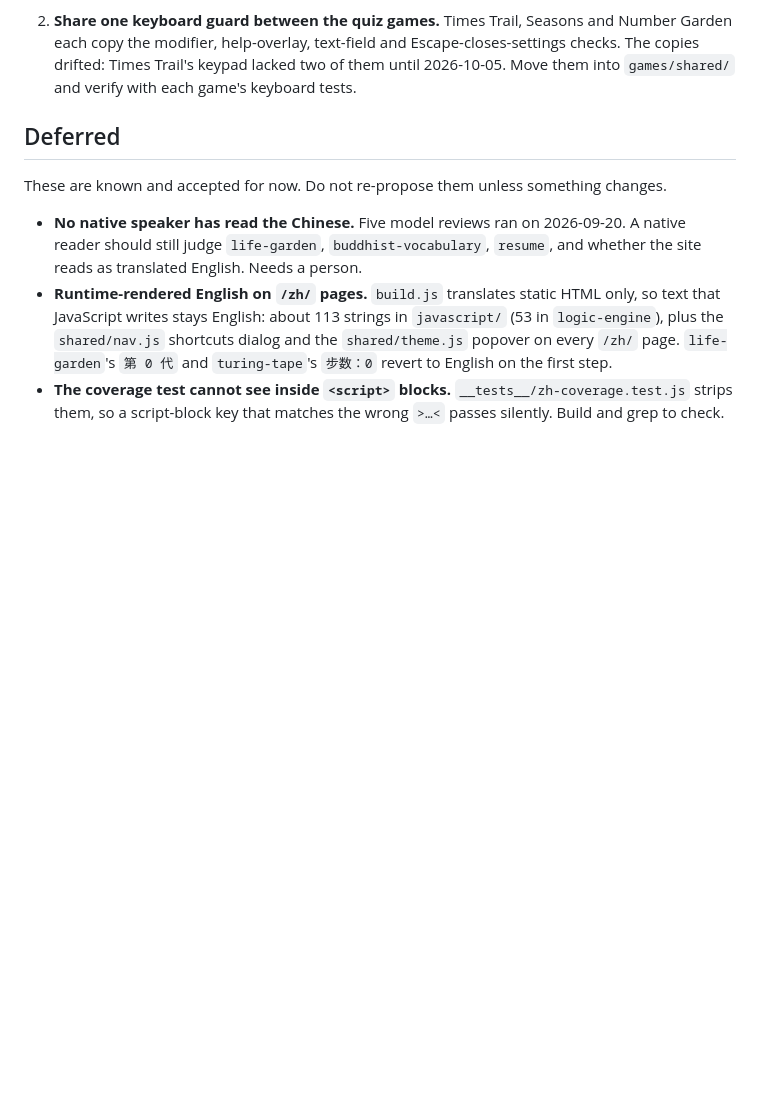
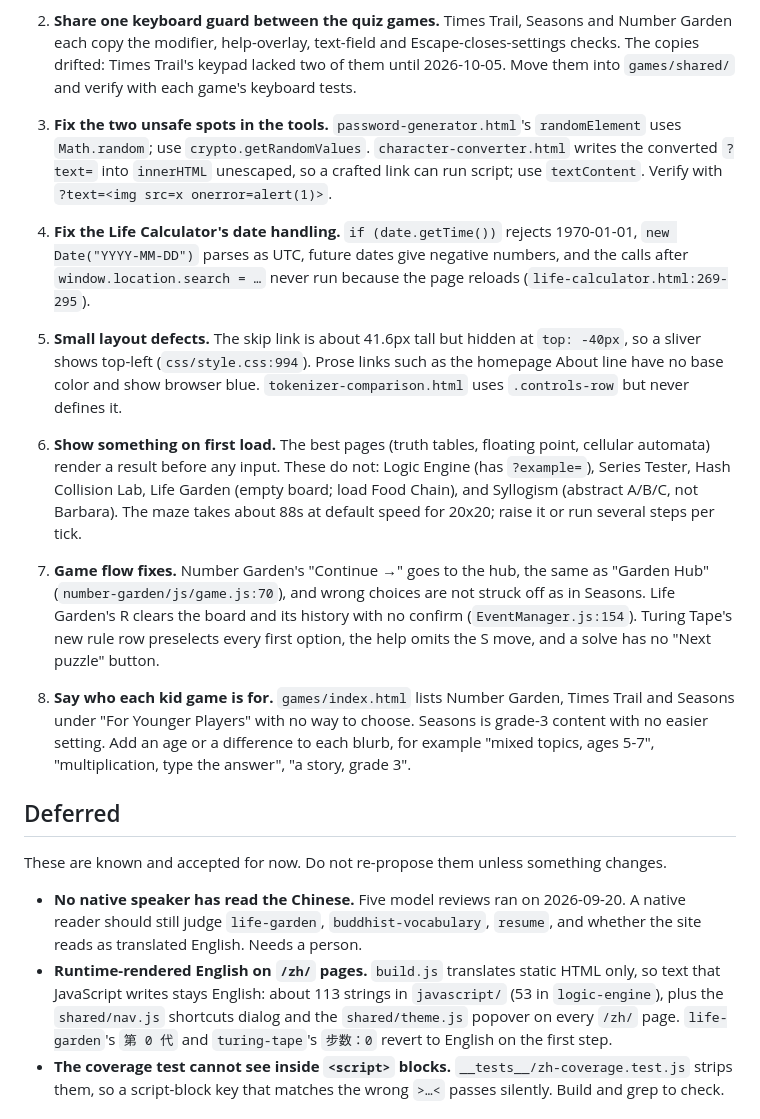
Before and after one commit to qyearsley/qyearsley.github.io, a Markdown page: docs/improvements.md, the part around the change. Drawn GitHub-style; blank space fills up the shorter version.

Commit message:
Backlog: log page usability and safety findings, and a playful Chinese page idea

```diff
--- a/docs/improvements.md
+++ b/docs/improvements.md
@@ -27,6 +27,42 @@ last long version of this file is `git show 3ceed17:docs/improvements.md`.
    Escape-closes-settings checks. The copies drifted: Times Trail's keypad
    lacked two of them until 2026-10-05. Move them into `games/shared/` and
    verify with each game's keyboard tests.
+
+3. **Fix the two unsafe spots in the tools.** `password-generator.html`'s
+   `randomElement` uses `Math.random`; use `crypto.getRandomValues`.
+   `character-converter.html` writes the converted `?text=` into `innerHTML`
+   unescaped, so a crafted link can run script; use `textContent`. Verify with
+   `?text=<img src=x onerror=alert(1)>`.
+
+4. **Fix the Life Calculator's date handling.** `if (date.getTime())` rejects
+   1970-01-01, `new Date("YYYY-MM-DD")` parses as UTC, future dates give
+   negative numbers, and the calls after `window.location.search = …` never
+   run because the page reloads (`life-calculator.html:269-295`).
+
+5. **Small layout defects.** The skip link is about 41.6px tall but hidden at
+   `top: -40px`, so a sliver shows top-left (`css/style.css:994`). Prose links
+   such as the homepage About line have no base color and show browser blue.
+   `tokenizer-comparison.html` uses `.controls-row` but never defines it.
+
+6. **Show something on first load.** The best pages (truth tables, floating
+   point, cellular automata) render a result before any input. These do not:
+   Logic Engine (has `?example=`), Series Tester, Hash Collision Lab, Life
+   Garden (empty board; load Food Chain), and Syllogism (abstract A/B/C, not
+   Barbara). The maze takes about 88s at default speed for 20x20; raise it or
+   run several steps per tick.
+
+7. **Game flow fixes.** Number Garden's "Continue →" goes to the hub, the same
+   as "Garden Hub" (`number-garden/js/game.js:70`), and wrong choices are not
+   struck off as in Seasons. Life Garden's R clears the board and its history
+   with no confirm (`EventManager.js:154`). Turing Tape's new rule row
+   preselects every first option, the help omits the S move, and a solve has
+   no "Next puzzle" button.
+
+8. **Say who each kid game is for.** `games/index.html` lists Number Garden,
+   Times Trail and Seasons under "For Younger Players" with no way to choose.
+   Seasons is grade-3 content with no easier setting. Add an age or a
+   difference to each blurb, for example "mixed topics, ages 5-7",
+   "multiplication, type the answer", "a story, grade 3".
 
 ## Deferred
 
```
Also changed, not shown: docs/ideas.md (+7 -0 lines).
